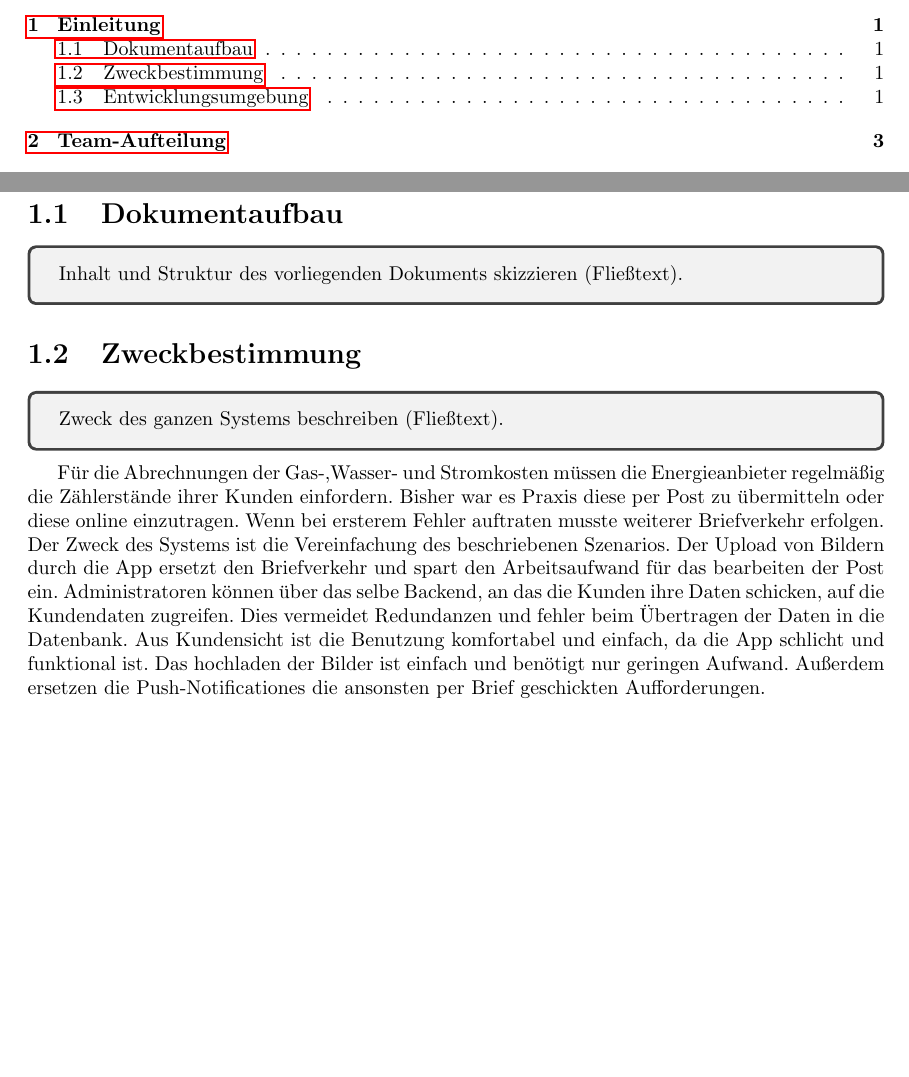
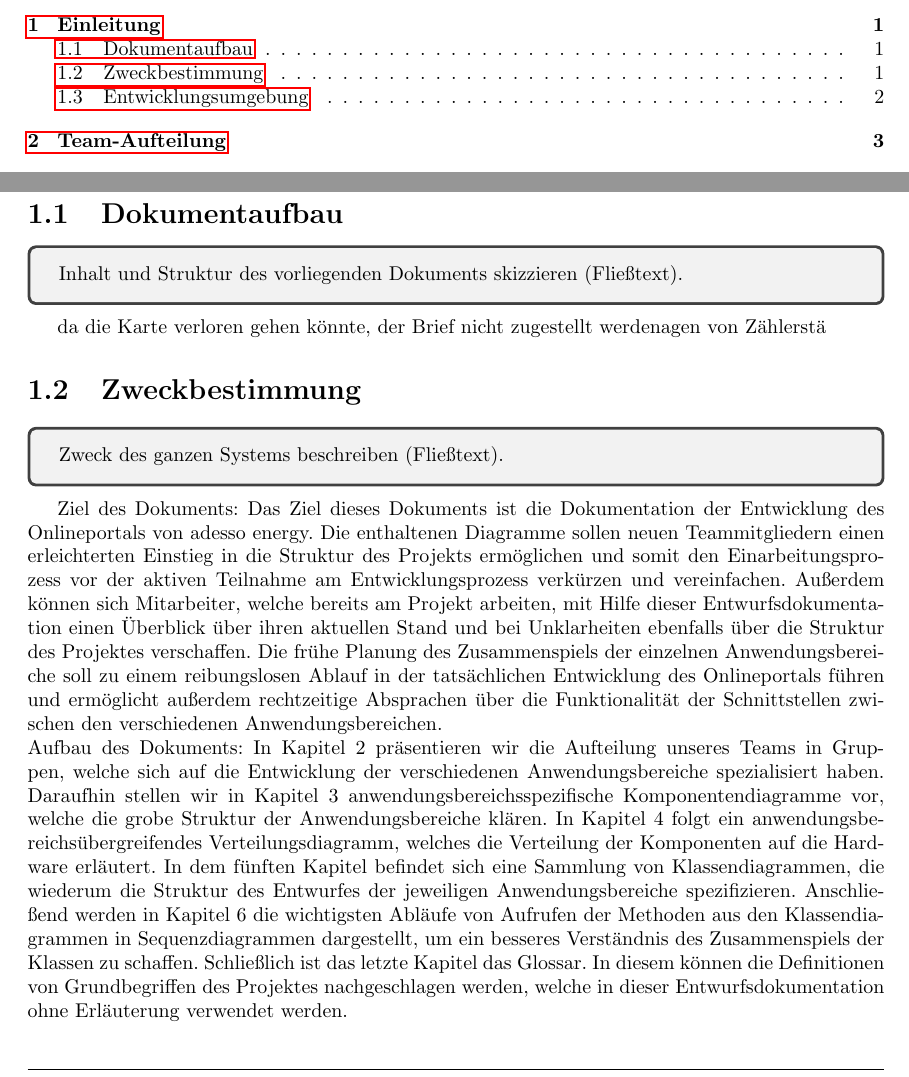
Before and after one commit to mascent/AdessoEnergySopro19, a LaTeX document (entwurf/LaTeX/entwurfsdoku.tex, which reads entwurf/LaTeX/kapitel/einleitung.tex): two parts of pages 4 and 5 of 13, joined at a grey line, cut so that both start at the same text, the shorter picture padded with empty space. Compiled offline with pdfLaTeX.

Commit message:
add introduction

```diff
--- a/entwurf/LaTeX/kapitel/einleitung.tex
+++ b/entwurf/LaTeX/kapitel/einleitung.tex
@@ -3,15 +3,36 @@
 	Inhalt und Struktur des vorliegenden Dokuments skizzieren (Fließtext).
 \end{tcolorbox}
 
+da die Karte verloren gehen könnte, der Brief nicht zugestellt werdenagen von Zählerstä
+
+
 \section{Zweckbestimmung}\label{sec:zweckbestimmung}
 \begin{tcolorbox}
 	Zweck des ganzen Systems beschreiben (Fließtext).
 \end{tcolorbox}
-Für die Abrechnungen der Gas-,Wasser- und Stromkosten müssen die Energieanbieter regelmäßig die Zählerstände ihrer
-Kunden einfordern. Bisher war es Praxis diese per Post zu übermitteln oder diese online einzutragen. Wenn bei ersterem Fehler auftraten musste weiterer Briefverkehr erfolgen.\\
-Der Zweck des Systems ist die Vereinfachung des beschriebenen Szenarios. Der Upload von Bildern durch die App ersetzt den Briefverkehr und spart den Arbeitsaufwand für das bearbeiten der Post ein. Administratoren können über das selbe Backend, an das die Kunden ihre Daten schicken, auf die Kundendaten zugreifen. Dies vermeidet Redundanzen und fehler beim Übertragen der Daten in die Datenbank.
-Aus Kundensicht ist die Benutzung komfortabel und einfach, da die App schlicht und funktional ist. Das hochladen der Bilder ist einfach und benötigt nur geringen Aufwand. Außerdem ersetzen die Push-Notificationes die ansonsten per Brief geschickten Aufforderungen.
-
+\\
+Ziel des Dokuments:
+Das Ziel dieses Dokuments ist die Dokumentation der Entwicklung des Onlineportals von adesso energy.
+Die enthaltenen Diagramme sollen neuen Teammitgliedern einen erleichterten Einstieg in die Struktur des Projekts ermöglichen
+und somit den Einarbeitungsprozess vor der aktiven Teilnahme am Entwicklungsprozess verkürzen und vereinfachen.
+Außerdem können sich Mitarbeiter, welche bereits am Projekt arbeiten, mit Hilfe dieser Entwurfsdokumentation einen Überblick über
+ihren aktuellen Stand und bei Unklarheiten ebenfalls über die Struktur des Projektes verschaffen.
+Die frühe Planung des Zusammenspiels der einzelnen Anwendungsbereiche soll zu einem reibungslosen Ablauf
+in der tatsächlichen Entwicklung des Onlineportals führen und ermöglicht außerdem rechtzeitige Absprachen über die Funktionalität
+der Schnittstellen zwischen den verschiedenen Anwendungsbereichen.
+\\
+Aufbau des Dokuments:
+In Kapitel 2 präsentieren wir die Aufteilung unseres Teams in Gruppen, welche sich auf die Entwicklung
+der verschiedenen Anwendungsbereiche spezialisiert haben. Daraufhin stellen wir in Kapitel 3 anwendungsbereichsspezifische
+Komponentendiagramme vor, welche die grobe Struktur der Anwendungsbereiche klären.
+In Kapitel 4 folgt ein anwendungsbereichsübergreifendes Verteilungsdiagramm, welches die Verteilung der Komponenten auf die Hardware erläutert.
+In dem fünften Kapitel befindet sich eine Sammlung von Klassendiagrammen, die wiederum die Struktur des Entwurfes
+der jeweiligen Anwendungsbereiche spezifizieren. Anschließend werden in Kapitel 6 die wichtigsten Abläufe von Aufrufen
+der Methoden aus den Klassendiagrammen in Sequenzdiagrammen dargestellt, um ein besseres Verständnis
+des Zusammenspiels der Klassen zu schaffen. Schließlich ist das letzte Kapitel das Glossar.
+In diesem können die Definitionen von Grundbegriffen des Projektes nachgeschlagen werden, welche in
+dieser Entwurfsdokumentation ohne Erläuterung verwendet werden.
+\\
 
 \section{Entwicklungsumgebung}\label{sec:entwicklungsumgebung}
 \begin{tcolorbox}
```
